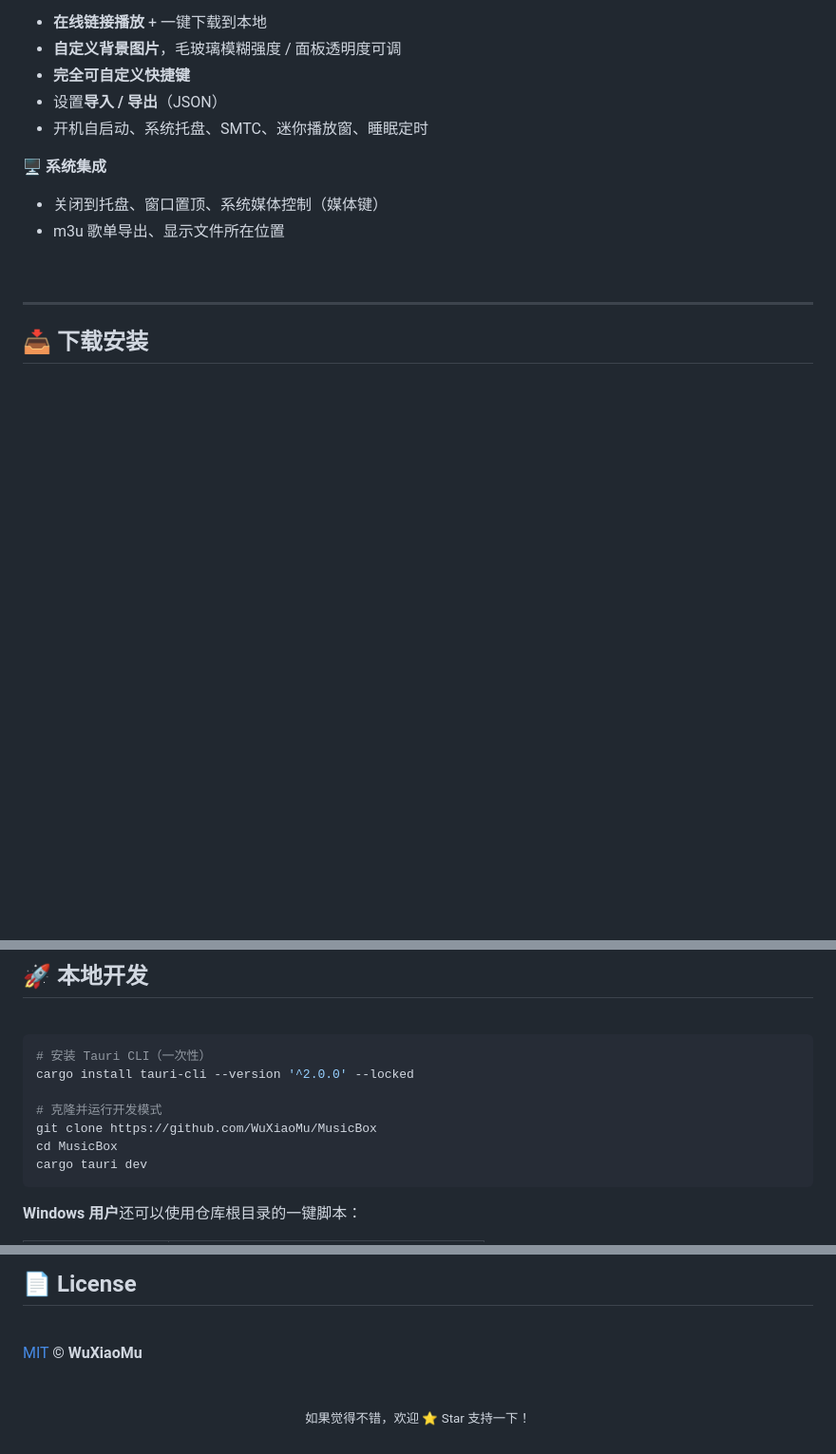
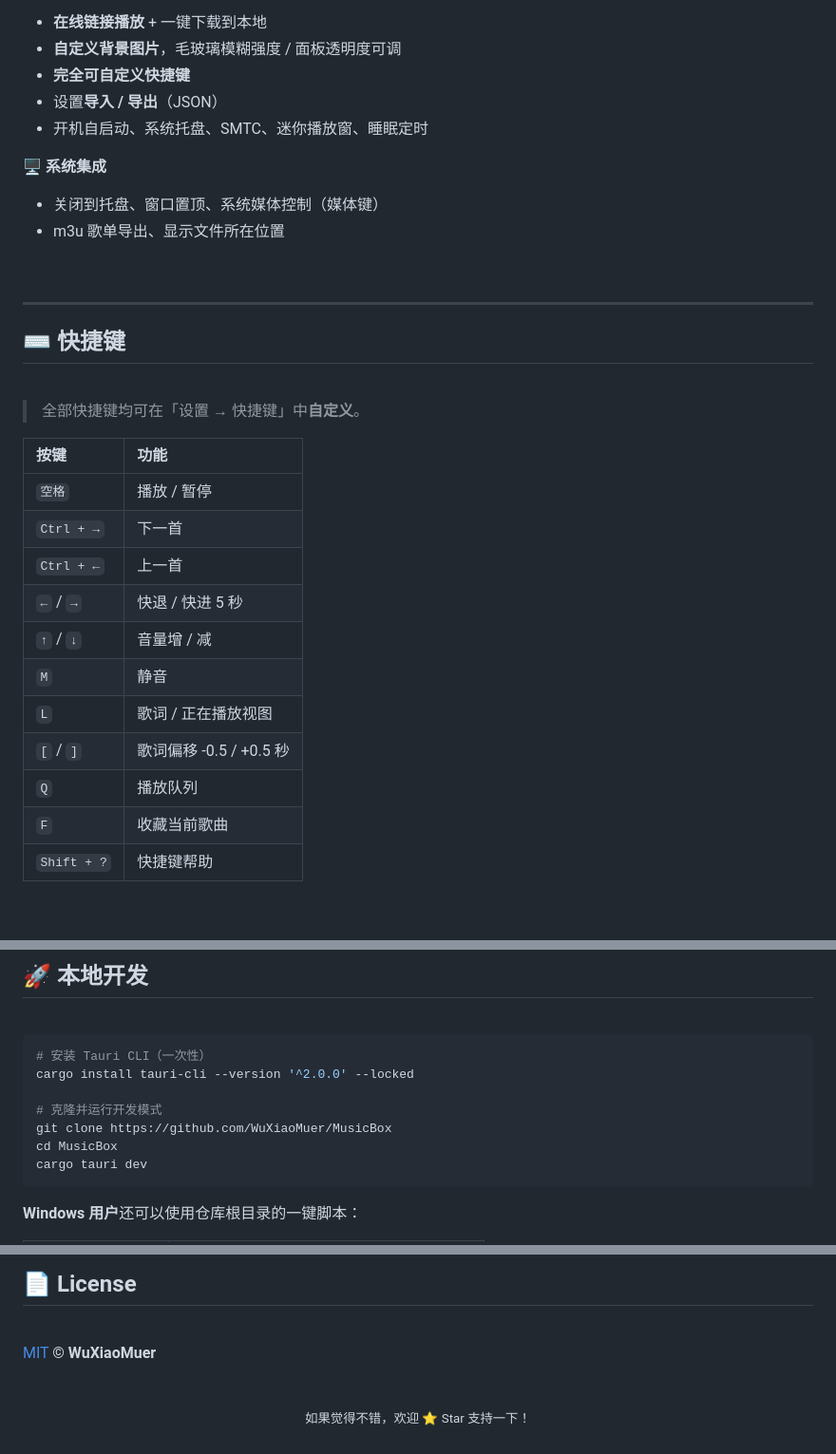
Before and after one commit to WuXiaoMuer/MusicBox, a Markdown page: README.md, 3 parts joined by grey strips. Shown at 95% size. GitHub-like rendering; blank space fills up the shorter version.

Commit message:
Update README: add shortcuts and fix username
Correct GitHub account references (WuXiaoMu -> WuXiaoMuer) across badges, action/release links, clone URL, and author line. Add a new “快捷键” section documenting configurable keyboard shortcuts for playback, volume, lyrics, queue, and more to improve UX and discoverability. Co-authored-by: Copilot <223556219+Copilot@users.noreply.github.com>

````diff
--- a/README.md
+++ b/README.md
@@ -65,3 +65,23 @@
 
 ---
 
+## ⌨️ 快捷键
+
+<br>
+
+> 全部快捷键均可在「设置 → 快捷键」中**自定义**。
+
+| 按键 | 功能 |
+|:---|:---|
+| `空格` | 播放 / 暂停 |
+| `Ctrl + →` | 下一首 |
+| `Ctrl + ←` | 上一首 |
+| `←` / `→` | 快退 / 快进 5 秒 |
+| `↑` / `↓` | 音量增 / 减 |
+| `M` | 静音 |
+| `L` | 歌词 / 正在播放视图 |
+| `[` / `]` | 歌词偏移 -0.5 / +0.5 秒 |
+| `Q` | 播放队列 |
+| `F` | 收藏当前歌曲 |
+| `Shift + ?` | 快捷键帮助 |
+
@@ -110,7 +134,7 @@
 cargo install tauri-cli --version '^2.0.0' --locked
 
 # 克隆并运行开发模式
-git clone https://github.com/WuXiaoMu/MusicBox
+git clone https://github.com/WuXiaoMuer/MusicBox
 cd MusicBox
 cargo tauri dev
 ```
@@ -166,7 +190,7 @@ MusicBox/
 
 <br>
 
-[MIT](LICENSE) © **WuXiaoMu**
+[MIT](LICENSE) © **WuXiaoMuer**
 
 <br>
 
````
Also changed, not shown: other parts of README.md (+9 -5 lines).
